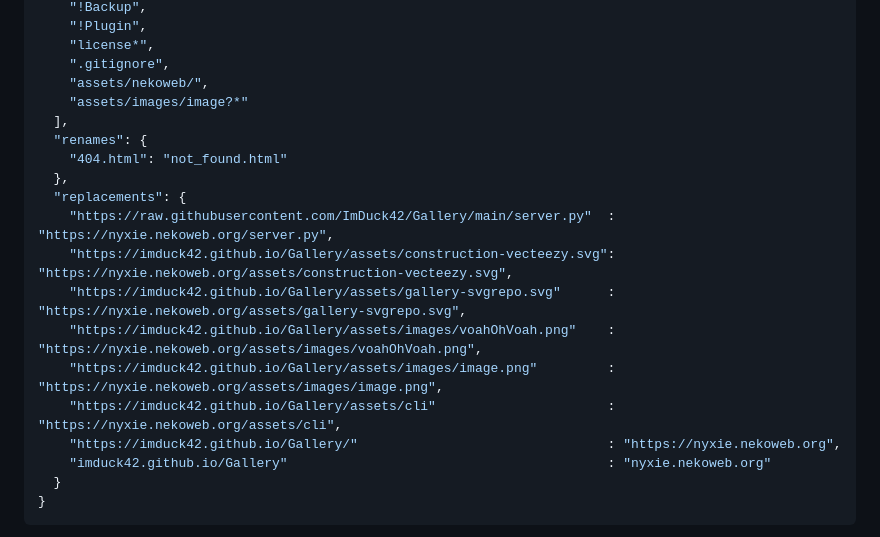
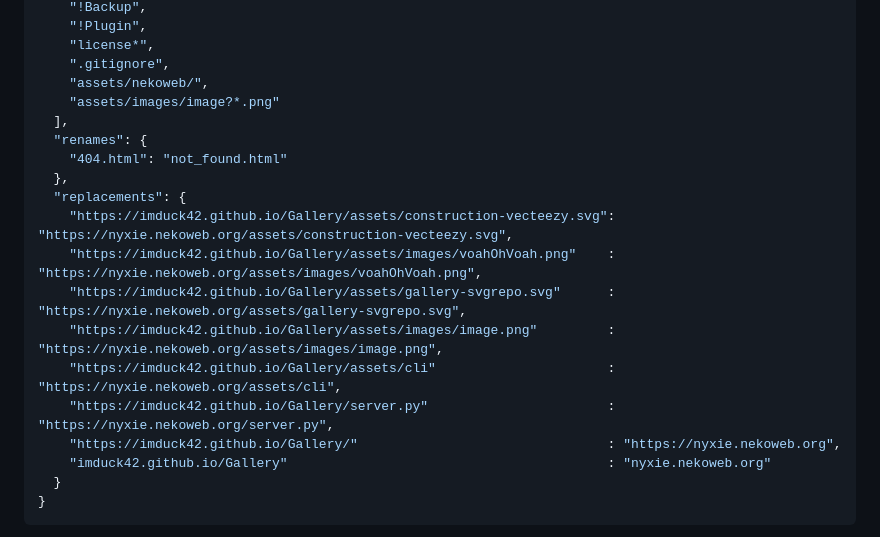
Before and after one commit to ImDuck42/nyxie.nekoweb.org, a Markdown page: README.md, the part around the change. GitHub-like rendering.

Commit message:
edit json again

```diff
--- a/README.md
+++ b/README.md
@@ -43,18 +43,18 @@ This allows you to exclude files, move/rename assets, and replace URLs in the mi
     "license*",
     ".gitignore",
     "assets/nekoweb/",
-    "assets/images/image?*"
+    "assets/images/image?*.png"
   ],
   "renames": {
     "404.html": "not_found.html"
   },
   "replacements": {
-    "https://raw.githubusercontent.com/ImDuck42/Gallery/main/server.py"  : "https://nyxie.nekoweb.org/server.py",
     "https://imduck42.github.io/Gallery/assets/construction-vecteezy.svg": "https://nyxie.nekoweb.org/assets/construction-vecteezy.svg",
+    "https://imduck42.github.io/Gallery/assets/images/voahOhVoah.png"    : "https://nyxie.nekoweb.org/assets/images/voahOhVoah.png",
     "https://imduck42.github.io/Gallery/assets/gallery-svgrepo.svg"      : "https://nyxie.nekoweb.org/assets/gallery-svgrepo.svg",
-    "https://imduck42.github.io/Gallery/assets/images/voahOhVoah.png"    : "https://nyxie.nekoweb.org/assets/images/voahOhVoah.png",
     "https://imduck42.github.io/Gallery/assets/images/image.png"         : "https://nyxie.nekoweb.org/assets/images/image.png",
     "https://imduck42.github.io/Gallery/assets/cli"                      : "https://nyxie.nekoweb.org/assets/cli",
+    "https://imduck42.github.io/Gallery/server.py"                       : "https://nyxie.nekoweb.org/server.py",
     "https://imduck42.github.io/Gallery/"                                : "https://nyxie.nekoweb.org",
     "imduck42.github.io/Gallery"                                         : "nyxie.nekoweb.org"
   }
```
